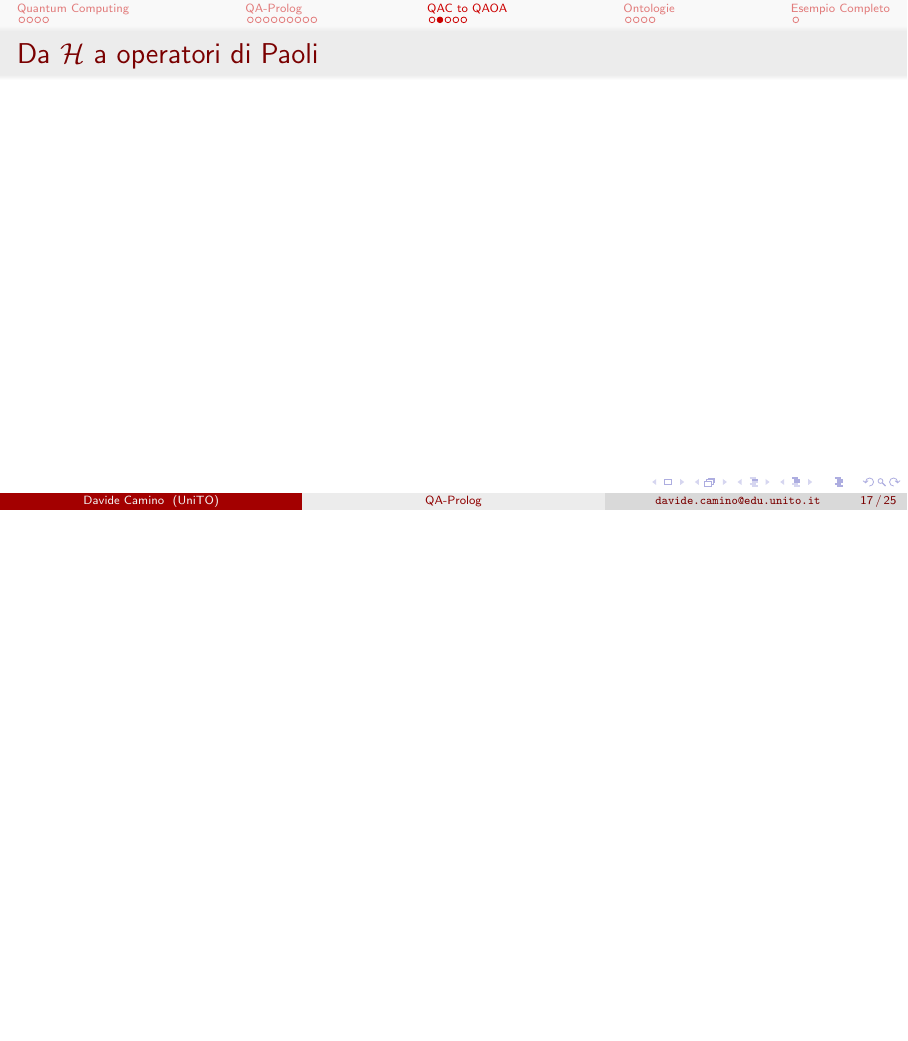
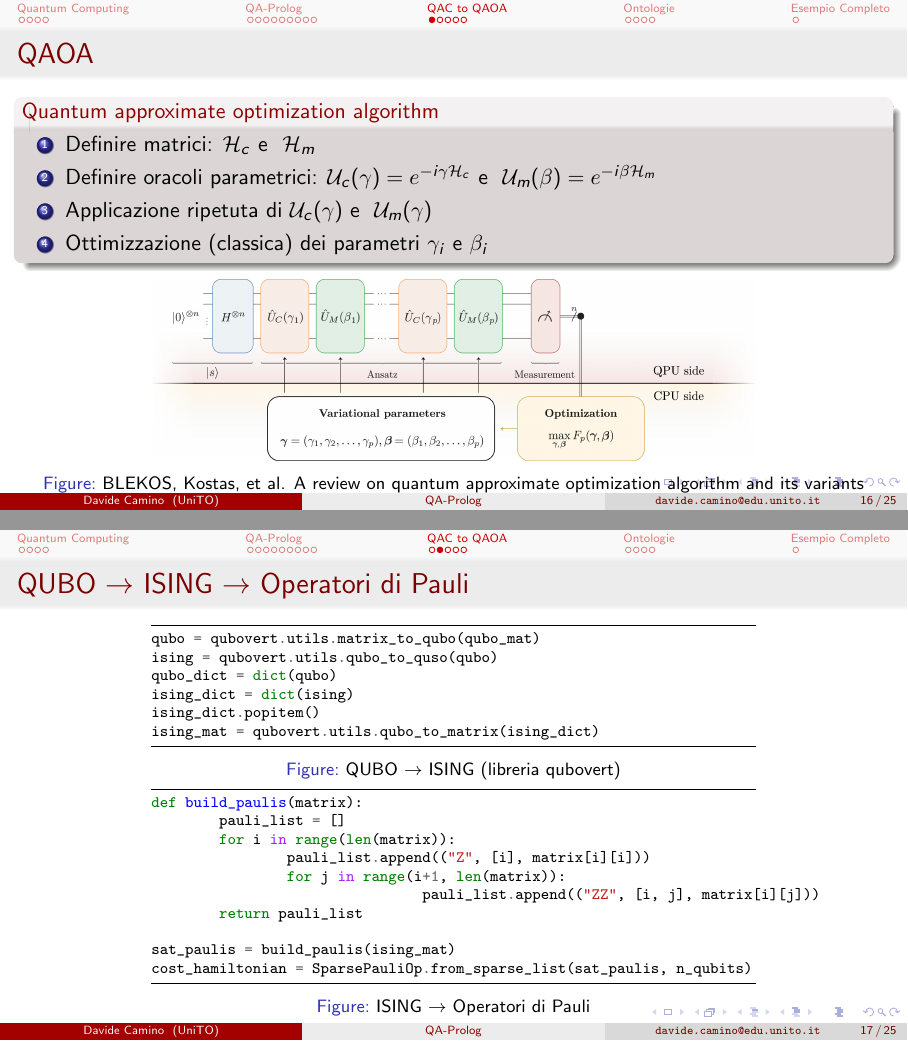
Before and after one commit to DavideCamino/Thesis, LaTeX slides (Latex/Report/Presentazione_fisica/Presentazione/Presentation.tex, which reads Latex/Report/Presentazione_fisica/Presentazione/QAC_QAOA.tex): page 17 of 25 before the commit and pages 16 and 17 of 25 after it, the two joined at a grey line, the shorter picture padded with empty space. Compiled offline with pdfLaTeX.

Commit message:
slides fino QAOA

```diff
--- a/Latex/Report/Presentazione_fisica/Presentazione/Presentation.tex
+++ b/Latex/Report/Presentazione_fisica/Presentazione/Presentation.tex
@@ -16,8 +16,13 @@
 \usepackage{multicol}
 \usepackage{multimedia}
 \usepackage{minted}
+\usepackage{subcaption}
 
 \setminted{fontsize=\scriptsize}
+
+\captionsetup{font=footnotesize}
+
+
 
 \input{beamercolorthemebeaver.sty}
 
--- a/Latex/Report/Presentazione_fisica/Presentazione/QAC_QAOA.tex
+++ b/Latex/Report/Presentazione_fisica/Presentazione/QAC_QAOA.tex
@@ -1,10 +1,65 @@
 \section{QAC to QAOA}
 \begin{frame}{QAOA}
+	\begin{block}{Quantum approximate optimization algorithm}
+		\begin{enumerate}
+			\item Definire matrici: $\mathcal{H}_c$ e  $\ \mathcal{H}_m$
+			\item Definire oracoli parametrici: $\mathcal{U}_c(\gamma) = \mathnormal{e}^{-i\gamma\mathcal{H}_c}$ e $\ \mathcal{U}_m(\beta) = \mathnormal{e}^{-i\beta\mathcal{H}_m}$
+			\item Applicazione ripetuta di $\mathcal{U}_c(\gamma)$ e $\ \mathcal{U}_m(\gamma)$
+			\item Ottimizzazione (classica) dei parametri $\gamma_i$ e $\beta_i$
+		\end{enumerate}
+	\end{block}
+	\begin{figure}[h]
+		\includegraphics[width=.7\linewidth]{QAOA}
+		\caption{BLEKOS, Kostas, et al. A review on quantum approximate optimization algorithm and its variants}
+	\end{figure}
+\end{frame}
 
+
+\begin{frame}[fragile]{QUBO $\rightarrow$ ISING $\rightarrow$ Operatori di Pauli}
+	\begin{center}
+		\begin{minipage}{.7\linewidth}
+			\begin{figure}[h]
+				\begin{minipage}{\linewidth}
+					\hrule
+					\begin{minted}{python}
+
+qubo = qubovert.utils.matrix_to_qubo(qubo_mat)
+ising = qubovert.utils.qubo_to_quso(qubo)
+qubo_dict = dict(qubo)
+ising_dict = dict(ising)
+ising_dict.popitem()
+ising_mat = qubovert.utils.qubo_to_matrix(ising_dict)
+					\end{minted}
+					\hrule
+				\end{minipage}
+				\caption{QUBO $\rightarrow$ ISING (libreria qubovert)}
+			\end{figure}
+			\vspace{-.8cm}
+			\begin{figure}[h]
+				\begin{minipage}{\linewidth}
+					\hrule
+					\begin{minted}{python}
+
+def build_paulis(matrix):
+	pauli_list = []
+	for i in range(len(matrix)):
+		pauli_list.append(("Z", [i], matrix[i][i]))
+		for j in range(i+1, len(matrix)):
+				pauli_list.append(("ZZ", [i, j], matrix[i][j]))
+	return pauli_list
+
+sat_paulis = build_paulis(ising_mat)
+cost_hamiltonian = SparsePauliOp.from_sparse_list(sat_paulis, n_qubits)
+					\end{minted}
+					\hrule
+				\end{minipage}
+				\caption{ISING $\rightarrow$ Operatori di Pauli}
+			\end{figure}
+		\end{minipage}
+	\end{center}
 \end{frame}
-\begin{frame}{Da $\mathcal{H}$ a operatori di Paoli}
 
-\end{frame}
+
 \begin{frame}{Esempio}
 
 \end{frame}
```
Also changed, not shown: Latex/Report/Presentazione_fisica/Presentazione/Quantum_computing.tex (+1 -0 lines), Latex/Report/Presentazione_fisica/Presentazione/Presentation.pdf, Latex/Report/Presentazione_fisica/Presentazione/img/QAOA.jpg (added).
